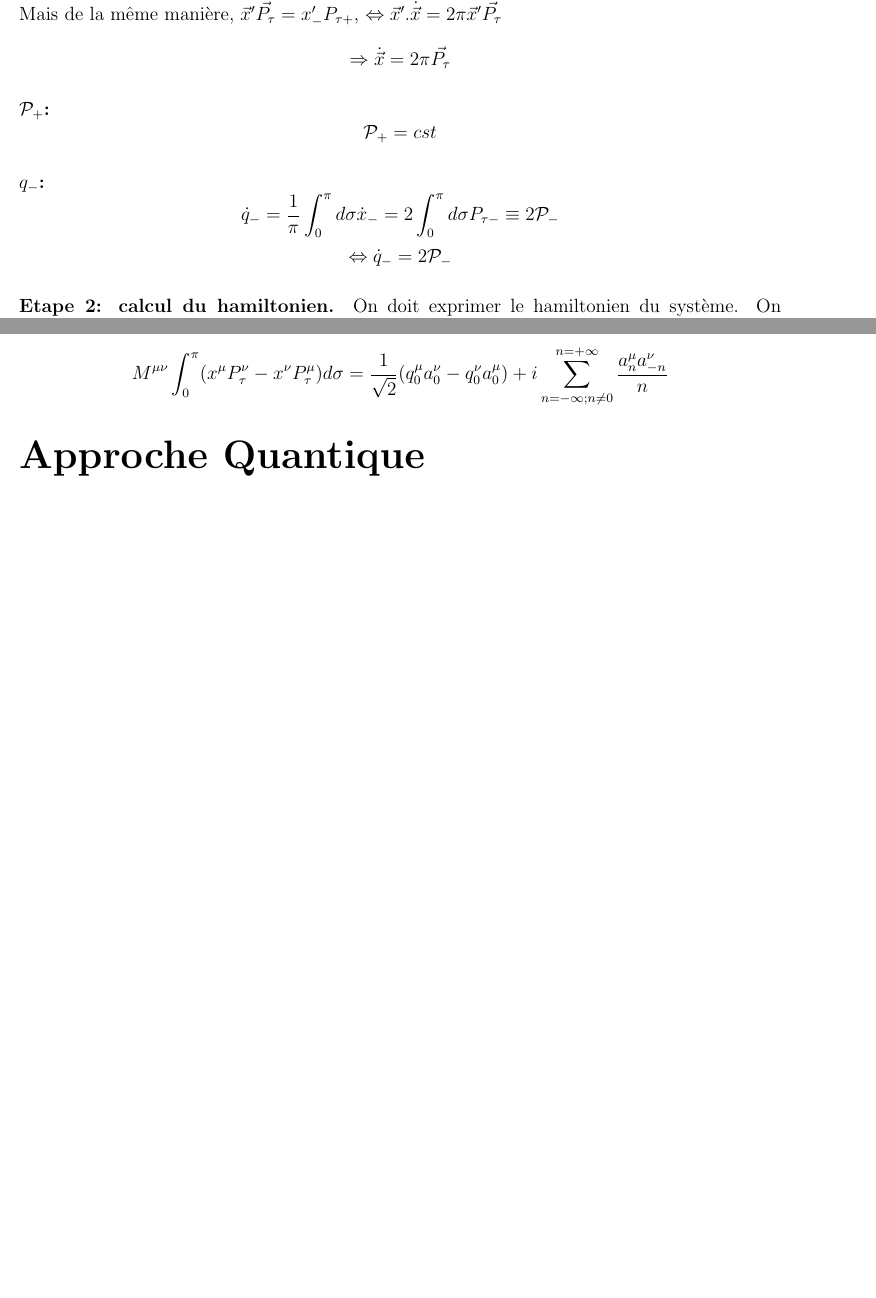
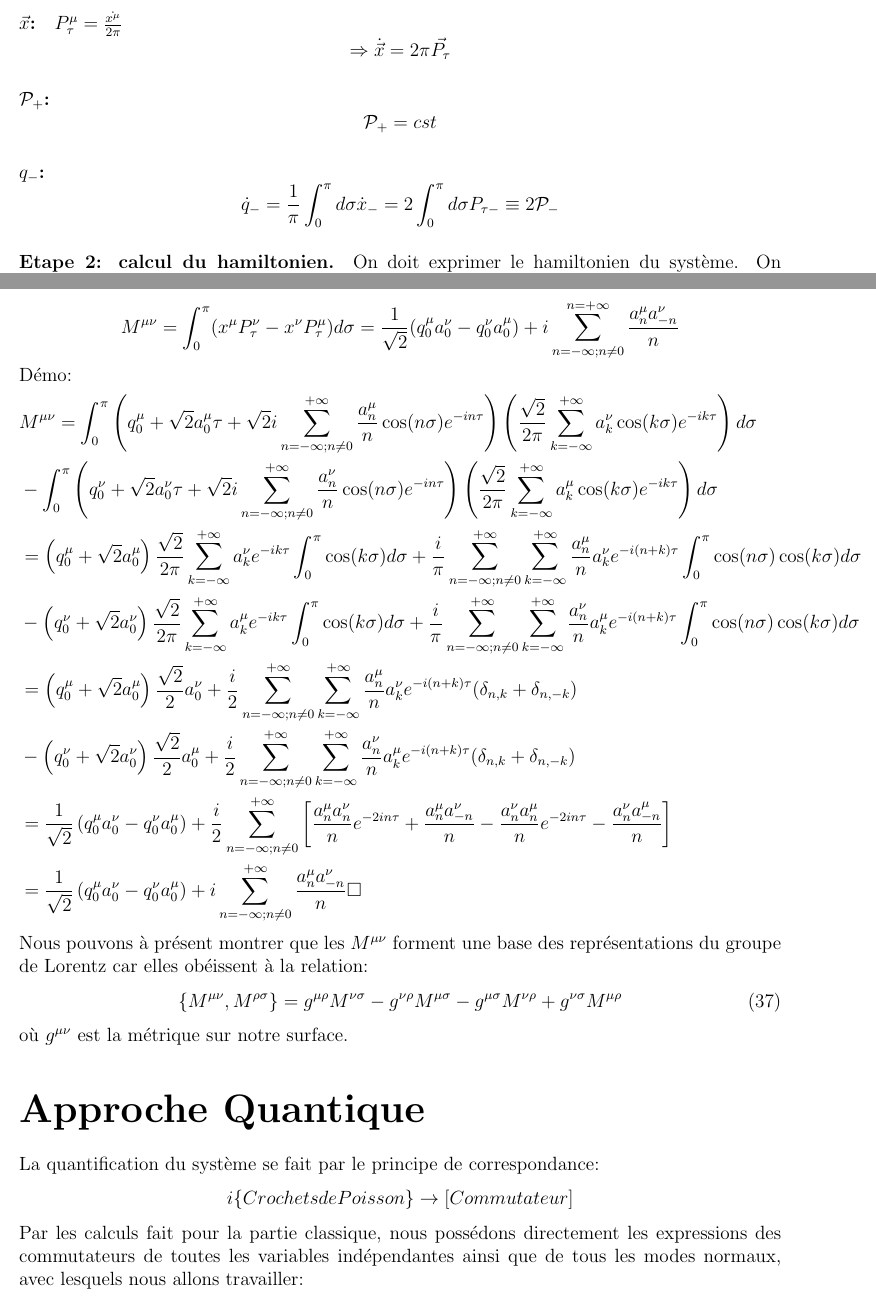
Before and after one commit to CarolineJonas/StageBA3, a LaTeX document (StageCaroline.tex): two parts of pages 11 and 15 of 15, joined at a grey line, cut at the place of the change, the shorter picture padded with empty space. Compiled offline with pdfLaTeX.

Commit message:
30/04 matin

```diff
--- a/StageCaroline.tex
+++ b/StageCaroline.tex
@@ -369,10 +368,8 @@ $$\Leftrightarrow \vecx'.\dot{\vecx}= x'_+.\dot{x}_- + x'_-.\dot{x}_+$$
-Or $x'_+ =0$ donc $\vecx'.\dot{\vecx}=2\pi x'_{-} P_{\tau +}$\\
-Mais de la même manière, $\vecx' \vecpt=x'_{-} P_{\tau +} $, $\Leftrightarrow \vecx'.\dot{\vecx}=2\pi \vecx'\vecpt$ $$\Rightarrow \dot{\vecx}=2\pi\vecpt$$
+$\pt^\mu=\frac{\dot{\xmu}}{2\pi}$  $$\Rightarrow \dot{\vecx}=2\pi\vecpt$$
 \paragraph{$\CP_+$:}
 $$\CP_+= cst$$
 \paragraph{$q_-$:}
 $$\dot{q}_-=\frac{1}{\pi}\int_0^\pi d\sigma \dot{x}_-= 2\int_0^\pi d\sigma P_{\tau -}\equiv 2 \CP_-$$
-$$\Leftrightarrow \dot{q}_-=2\CP_-$$
 \paragraph*{Etape 2: calcul du hamiltonien.}
 On doit exprimer le hamiltonien du système. On est tenté pour ce faire de retourner à l'expression du Lagrangien du système et de trouver l'Hamiltonien par transformée de Legendre. Cependant cette méthode n'est plus valable maintenant qu'on a fixé une partie des variables par les contraintes (si on le fait, on obtient des contradictions comme $H=0$).\\
 Pour déterminer H, on utilise le fait que H décrit l'évolution temporelle du système:
@@ -504,7 +510,26 @@ Donc
 \end{flalign*}
 Ainsi,
 $$\CP^\mu=\frac{1}{\sqrt{2}\pi}\sum_{n=-\infty}^{+\infty}a_n^\mu e^{-in\tau}\int_0^\pi\cos(n\sigma)d\sigma= \frac{a_0^\mu}{\sqrt{2}}$$
-$$M^{\mu\nu}\int_0^\pi (\xmu\pt^\nu - x^\nu\pt^\mu)d\sigma = \frac{1}{\sqrt{2}}(q_0^\mu a_0^\nu - q_0^\nu a_0^\mu) + i\sum_{n=-\infty; n\neq 0}^{n=+\infty}\frac{a_n^\mu a_{-n}^\nu }{n} $$
+$$M^{\mu\nu}=\int_0^\pi (\xmu\pt^\nu - x^\nu\pt^\mu)d\sigma = \frac{1}{\sqrt{2}}(q_0^\mu a_0^\nu - q_0^\nu a_0^\mu) + i\sum_{n=-\infty; n\neq 0}^{n=+\infty}\frac{a_n^\mu a_{-n}^\nu }{n} $$
+Démo:
+\begin{flalign*}
+& M^{\mu\nu}=\int_0^\pi \left(q_0^\mu + \sqrt{2}a_0^\mu \tau + \sqrt{2}i\sum_{n=-\infty;n\neq 0}^{+\infty}\frac{a_n^\mu}{n}\cos(n\sigma)e^{-in\tau}\right)\left(\frac{\sqrt{2}}{2\pi}\sum_{k=-\infty}^{+\infty}a_k^\nu\cos(k\sigma)e^{-ik\tau}\right)d\sigma\\
+& - \int_0^\pi \left(q_0^\nu + \sqrt{2}a_0^\nu \tau + \sqrt{2}i\sum_{n=-\infty;n\neq 0}^{+\infty}\frac{a_n^\nu}{n}\cos(n\sigma)e^{-in\tau}\right)\left(\frac{\sqrt{2}}{2\pi}\sum_{k=-\infty}^{+\infty}a_k^\mu\cos(k\sigma)e^{-ik\tau}\right)d\sigma\\
+&=\left(q_0^\mu + \sqrt{2}a_0^\mu\right)\frac{\sqrt{2}}{2\pi}\sum_{k=-\infty}^{+\infty}a_k^\nu e^{-ik\tau}\int_0^\pi\cos(k\sigma)d\sigma + \frac{i}{\pi}\sum_{n=-\infty;n\neq 0}^{+\infty}\sum_{k=-\infty}^{+\infty}\frac{a_n^\mu}{n}a_k^\nu e^{-i(n+k)\tau}\int_0^\pi\cos(n\sigma)\cos(k\sigma)d\sigma \\
+& - \left(q_0^\nu + \sqrt{2}a_0^\nu\right)\frac{\sqrt{2}}{2\pi}\sum_{k=-\infty}^{+\infty}a_k^\mu e^{-ik\tau}\int_0^\pi\cos(k\sigma)d\sigma + \frac{i}{\pi}\sum_{n=-\infty;n\neq 0}^{+\infty}\sum_{k=-\infty}^{+\infty}\frac{a_n^\nu}{n}a_k^\mu e^{-i(n+k)\tau}\int_0^\pi\cos(n\sigma)\cos(k\sigma)d\sigma \\
+&=\left(q_0^\mu + \sqrt{2}a_0^\mu\right)\frac{\sqrt{2}}{2}a_0^\nu + \frac{i}{2}\sum_{n=-\infty;n\neq 0}^{+\infty}\sum_{k=-\infty}^{+\infty}\frac{a_n^\mu}{n}a_k^\nu e^{-i(n+k)\tau}(\delta_{n,k} + \delta_{n,-k}) \\
+& - \left(q_0^\nu + \sqrt{2}a_0^\nu\right)\frac{\sqrt{2}}{2}a_0^\mu + \frac{i}{2}\sum_{n=-\infty;n\neq 0}^{+\infty}\sum_{k=-\infty}^{+\infty}\frac{a_n^\nu}{n}a_k^\mu e^{-i(n+k)\tau}(\delta_{n,k} + \delta_{n,-k})\\
+&=\frac{1}{\sqrt{2}}\left(q_0^\mu a_0^\nu - q_0^\nu a_0^\mu\right) + \frac{i}{2}\sum_{n=-\infty;n\neq 0}^{+\infty}\left[\frac{a_n^\mu a_n^\nu}{n}e^{-2in\tau} + \frac{a_n^\mu a_{-n}^\nu}{n} - \frac{a_n^\nu a_n^\mu}{n}e^{-2in\tau} - \frac{a_n^\nu a_{-n}^\mu}{n}\right]\\
+&=\frac{1}{\sqrt{2}}\left(q_0^\mu a_0^\nu - q_0^\nu a_0^\mu\right) + i\sum_{n=-\infty;n\neq 0}^{+\infty}\frac{a_n^\mu a_{-n}^\nu}{n} \square
+\end{flalign*}
+Nous pouvons à présent montrer que les $M^{\mu\nu}$  forment une base des représentations du groupe de Lorentz car elles obéissent à la relation:
+\begin{equation}
+\{M^{\mu\nu},M^{\rho\sigma}\}=g^{\mu\rho}M^{\nu\sigma}- g^{\nu\rho}M^{\mu\sigma} -g^{\mu\sigma}M^{\nu\rho} + g^{\nu\sigma}M^{\mu\rho}
+\end{equation}
+où $g^{\mu\nu}$ est la métrique sur notre surface.
 \part*{Approche Quantique}
+La quantification du système se fait par le principe de correspondance:
+$$i\{Crochets de Poisson\} \rightarrow \left[Commutateur\right]$$
+Par les calculs fait pour la partie classique, nous possédons directement les expressions des commutateurs de toutes les variables indépendantes ainsi que de tous les modes normaux, avec lesquels nous allons travailler:
 
 \end{document}
```
Also changed, not shown: StageCaroline.tex (18 more changed lines).
